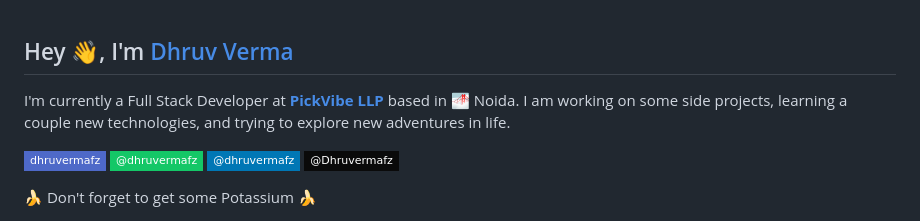
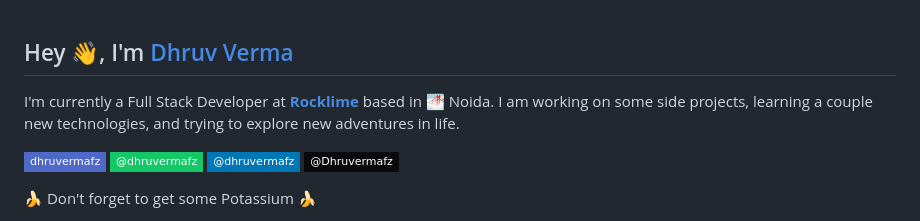
Before and after one commit to Dhruvermafz/Dhruvermafz, a Markdown page: README.md, the part around the change. Rendered like a GitHub page; badges without logos.

```diff
--- a/README.md
+++ b/README.md
@@ -1,7 +1,7 @@
 <h2>Hey 👋, I'm <a href="https://dhruvermafz.vercel.app/">Dhruv Verma</a></h2>
 <p>
   I'm currently a Full Stack Developer at
-  <strong><a href="https://pickvive.com/">PickVibe LLP</a></strong>
+  <strong><a href="https://rocklime.com/">Rocklime</a></strong>
   based in 🌁 Noida. I am working on some side projects, learning a couple new
   technologies, and trying to explore new adventures in life.
 </p>
```
